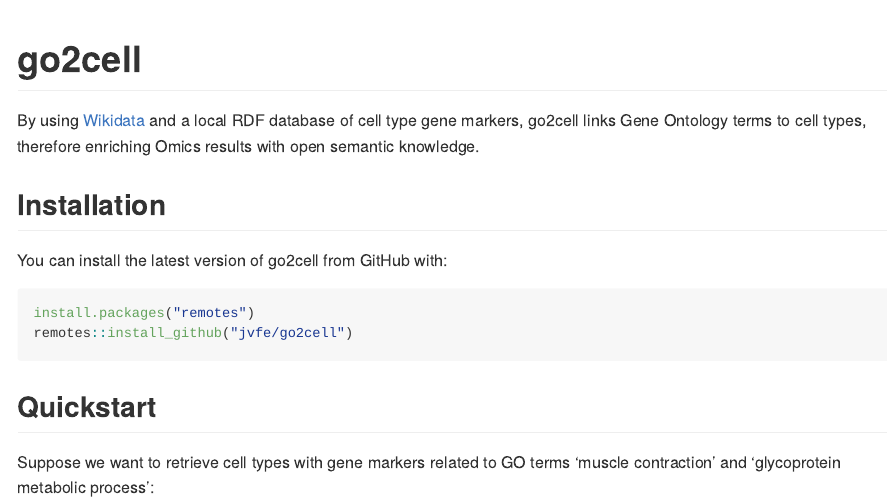
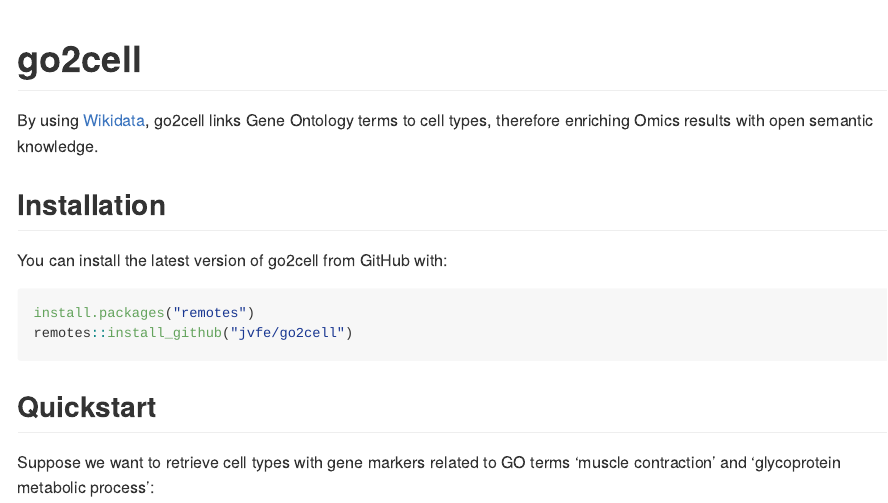
Before and after one commit to jvfe/go2cell, an R Markdown document (README.Rmd): the page in a window 1100 px wide, from its top. The pictures show the output file README.md that the author committed with the source, drawn offline in the style of GitHub.

Commit message:
docs: Update docs to comply to 177334c

```diff
--- a/README.Rmd
+++ b/README.Rmd
@@ -19,9 +19,7 @@
 <!-- badges: start -->
 <!-- badges: end -->
 
-By using [Wikidata](https://www.wikidata.org/wiki/Wikidata:Main_Page) and a local RDF database of cell type
-gene markers, go2cell links Gene Ontology terms to cell types, therefore enriching Omics results with open
-semantic knowledge.
+By using [Wikidata](https://www.wikidata.org/wiki/Wikidata:Main_Page), go2cell links Gene Ontology terms to cell types, therefore enriching Omics results with open semantic knowledge.
 
 ## Installation
 
```
Also changed, not shown: R/main.R (+5 -4 lines), README.md, 5 other files.
